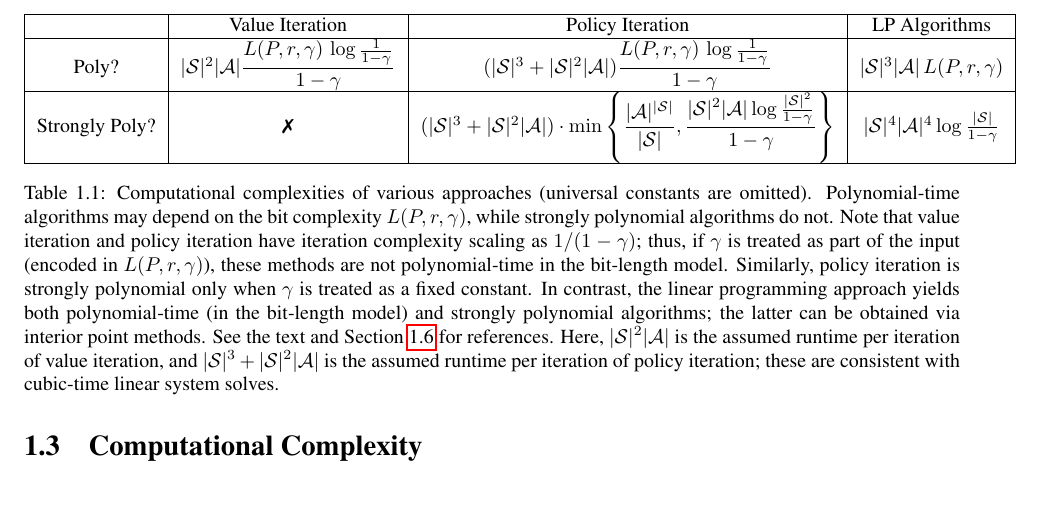
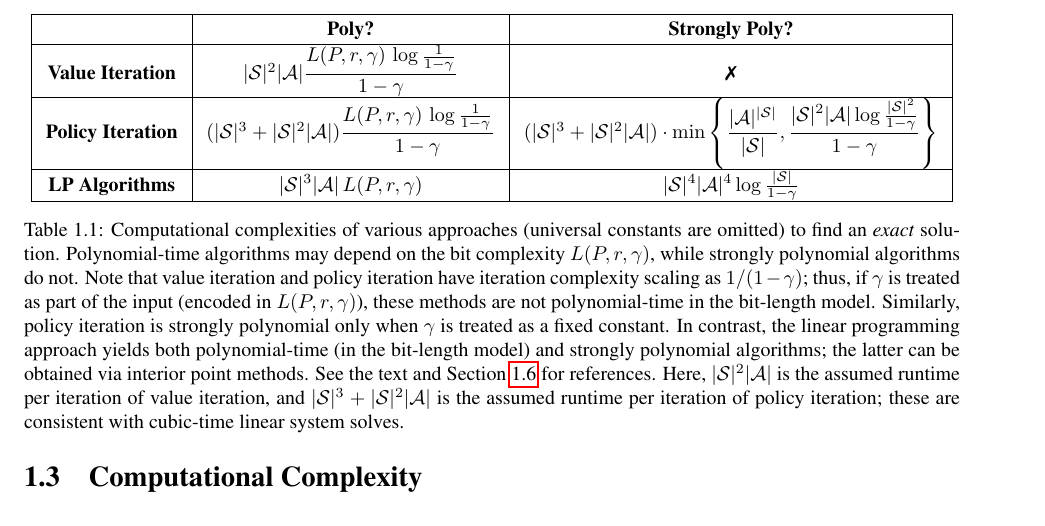
Before and after one commit to Harvard-CS2824-S26/harvard-cS2824-S26.github.io, a LaTeX thesis (rltheorybook/rltheorybook_ABJKS.tex, which reads rltheorybook/mdp_preliminaries.tex): part of page 21 of 207, cut at the place of the change. Compiled offline with pdfLaTeX.

Commit message:
fixed table formatting

```diff
--- a/rltheorybook/mdp_preliminaries.tex
+++ b/rltheorybook/mdp_preliminaries.tex
@@ -551,25 +552,25 @@ $L(P,r,\gamma)$).
 
 \begin{table*}[t!]
 \centering
-\begin{tabular}{ |c|c|c|c| }
+\setlength{\tabcolsep}{7pt}
+\renewcommand{\arraystretch}{1.25}
+\begin{tabular}{ |c|c|c| }
 \hline
-& Value Iteration & Policy Iteration & LP Algorithms\\ \hline
-Poly?  &
-$|\Scal|^2 |\Acal|\dfrac{ L(P,r,\gamma)\, \log \frac{1}{1-\gamma}}{1-\gamma}$
-&
-$(|\Scal|^3 +|\Scal|^2|\Acal|)\dfrac{ L(P,r,\gamma)\, \log \frac{1}{1-\gamma}}{1-\gamma}$
-&
-$|\Scal|^3 |\Acal|\, L(P,r,\gamma)$\\ \hline
-Strongly Poly? &
-\xmark
-&
+ & \textbf{Poly?} & \textbf{Strongly Poly?} \\ \hline
+\textbf{Value Iteration} &
+$|\Scal|^2 |\Acal|\dfrac{ L(P,r,\gamma)\, \log \frac{1}{1-\gamma}}{1-\gamma}$ &
+\xmark \\ \hline
+\textbf{Policy Iteration} &
+$(|\Scal|^3 +|\Scal|^2|\Acal|)\dfrac{ L(P,r,\gamma)\, \log \frac{1}{1-\gamma}}{1-\gamma}$ &
 $(|\Scal|^3 +|\Scal|^2|\Acal|)\cdot \min\left\{ \dfrac{|\Acal|^{|\Scal|}}{|\Scal|},
 \dfrac{|\Scal|^2 |\Acal| \log\frac{|\Scal|^2 }{1-\gamma}}{1-\gamma}
-\right\}$
-&
+\right\}$ \\ \hline
+\textbf{LP Algorithms} &
+$|\Scal|^3 |\Acal|\, L(P,r,\gamma)$ &
 $|\Scal|^4 |\Acal|^4 \log\frac{|\Scal| }{1-\gamma}$ \\ \hline
 \end{tabular}
-\caption{Computational complexities of various approaches (universal constants are omitted).
+\caption{Computational complexities of various approaches (universal
+  constants are omitted) to find an \emph{exact} solution.
 Polynomial-time algorithms may depend on the bit complexity $L(P,r,\gamma)$, while
 strongly polynomial algorithms do not.
 Note that value iteration and policy iteration have iteration complexity scaling
```
Also changed, not shown: rltheorybook/mdp_preliminaries.tex (2 more changed lines).
